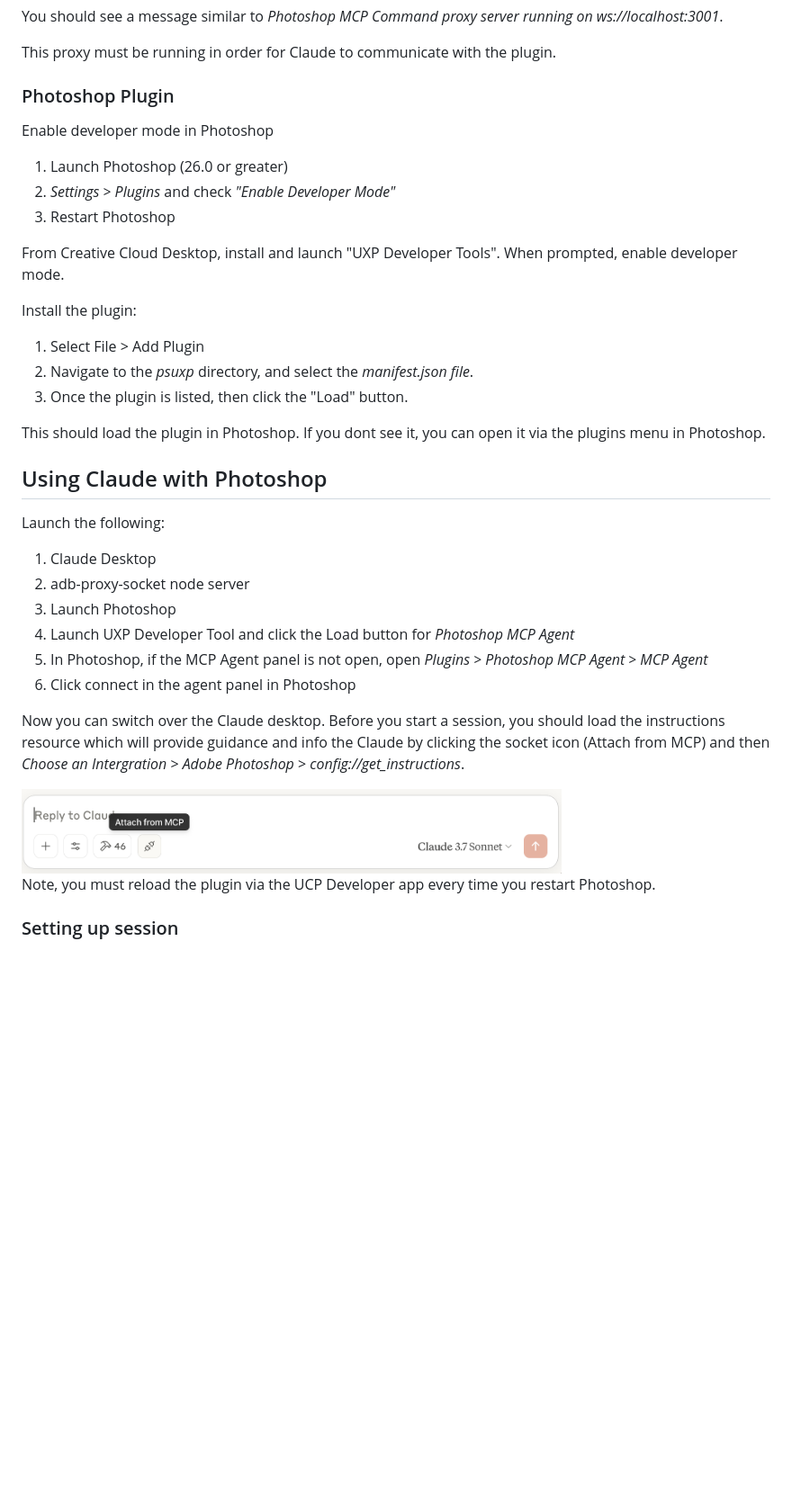
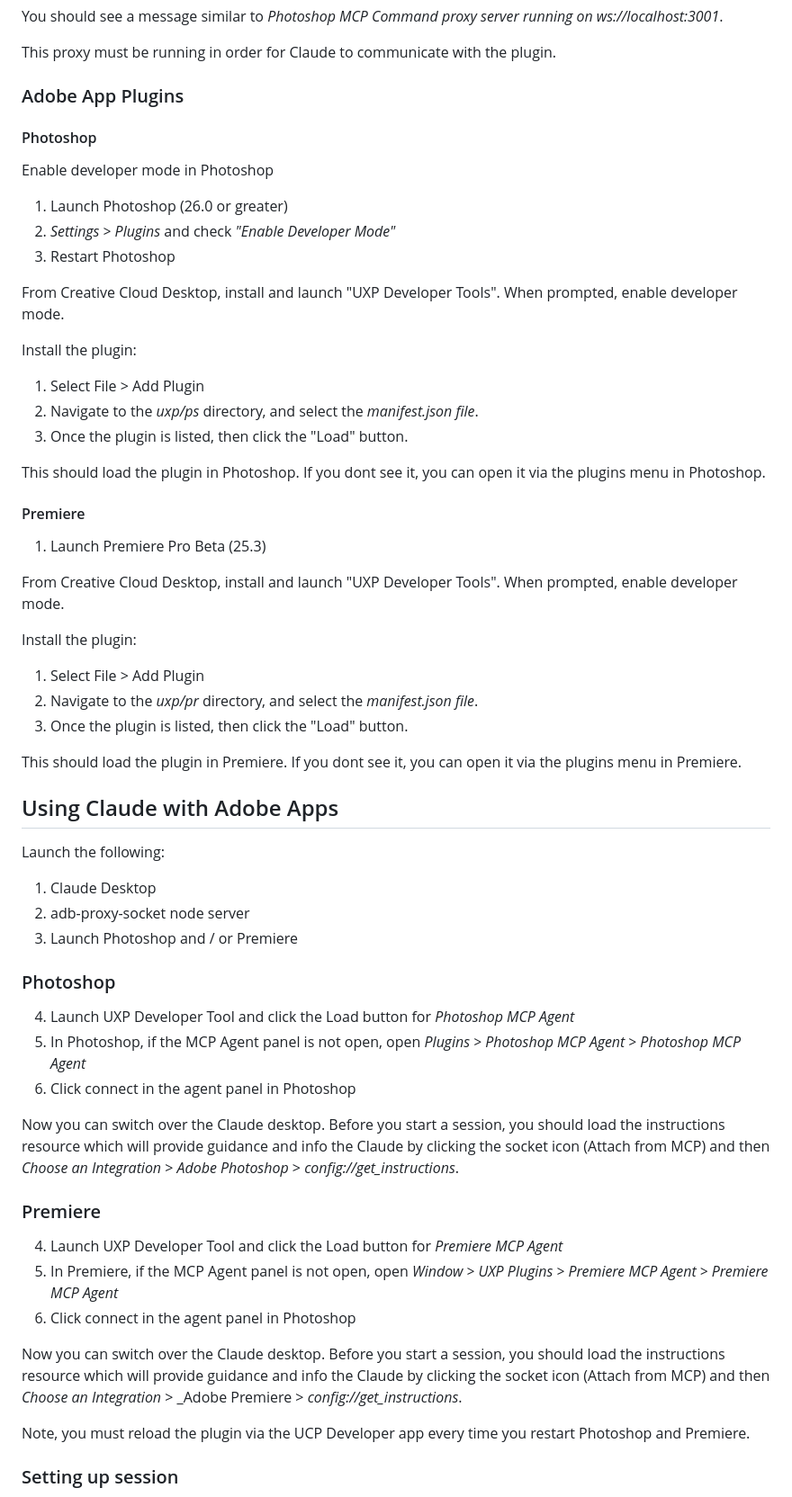
Before and after one commit to mikechambers/adb-mcp, a Markdown page: README.md, the part around one of its changes. Shown at 90% size. Drawn GitHub-style; blank space fills up the shorter version.

Commit message:
Updated to include premiere

```diff
--- a/README.md
+++ b/README.md
@@ -91,8 +111,9 @@ You should see a message similar to _Photoshop MCP Command proxy server running
 
 This proxy must be running in order for Claude to communicate with the plugin.
 
-### Photoshop Plugin
+### Adobe App Plugins
 
+#### Photoshop
 Enable developer mode in Photoshop
 
 1. Launch Photoshop (26.0 or greater)
@@ -104,27 +125,49 @@ From Creative Cloud Desktop, install and launch "UXP Developer Tools". When prom
 Install the plugin:
 
 1. Select File > Add Plugin
-2. Navigate to the _psuxp_ directory, and select the _manifest.json file_.
+2. Navigate to the _uxp/ps_ directory, and select the _manifest.json file_.
 3. Once the plugin is listed, then click the "Load" button.
 
 This should load the plugin in Photoshop. If you dont see it, you can open it via the plugins menu in Photoshop.
 
-## Using Claude with Photoshop
+#### Premiere
+
+1. Launch Premiere Pro Beta (25.3)
+
+From Creative Cloud Desktop, install and launch "UXP Developer Tools". When prompted, enable developer mode.
+
+Install the plugin:
+
+1. Select File > Add Plugin
+2. Navigate to the _uxp/pr_ directory, and select the _manifest.json file_.
+3. Once the plugin is listed, then click the "Load" button.
+
+This should load the plugin in Premiere. If you dont see it, you can open it via the plugins menu in Premiere.
+
+## Using Claude with Adobe Apps
 
 Launch the following:
 
 1. Claude Desktop
 2. adb-proxy-socket node server
-3. Launch Photoshop
+3. Launch Photoshop and / or Premiere
+
+### Photoshop
 4. Launch UXP Developer Tool and click the Load button for _Photoshop MCP Agent_
-5. In Photoshop, if the MCP Agent panel is not open, open _Plugins > Photoshop MCP Agent > MCP Agent_
+5. In Photoshop, if the MCP Agent panel is not open, open _Plugins > Photoshop MCP Agent > Photoshop MCP Agent_
 6. Click connect in the agent panel in Photoshop
 
-Now you can switch over the Claude desktop. Before you start a session, you should load the instructions resource which will provide guidance and info the Claude by clicking the socket icon (Attach from MCP) and then _Choose an Intergration_ > _Adobe Photoshop_ > _config://get_instructions_.
+Now you can switch over the Claude desktop. Before you start a session, you should load the instructions resource which will provide guidance and info the Claude by clicking the socket icon (Attach from MCP) and then _Choose an Integration_ > _Adobe Photoshop_ > _config://get_instructions_.
 
-<img src="images/claud-attach-mcp.png" width="600">
+### Premiere
+4. Launch UXP Developer Tool and click the Load button for _Premiere MCP Agent_
+5. In Premiere, if the MCP Agent panel is not open, open _Window > UXP Plugins > Premiere MCP Agent > Premiere MCP Agent_
+6. Click connect in the agent panel in Photoshop
 
-Note, you must reload the plugin via the UCP Developer app every time you restart Photoshop.
+Now you can switch over the Claude desktop. Before you start a session, you should load the instructions resource which will provide guidance and info the Claude by clicking the socket icon (Attach from MCP) and then _Choose an Integration_ > _Adobe Premiere > _config://get_instructions_.
+
+
+Note, you must reload the plugin via the UCP Developer app every time you restart Photoshop and Premiere.
 
 ### Setting up session
 
```
Also changed, not shown: other parts of README.md (+62 -21 lines).
